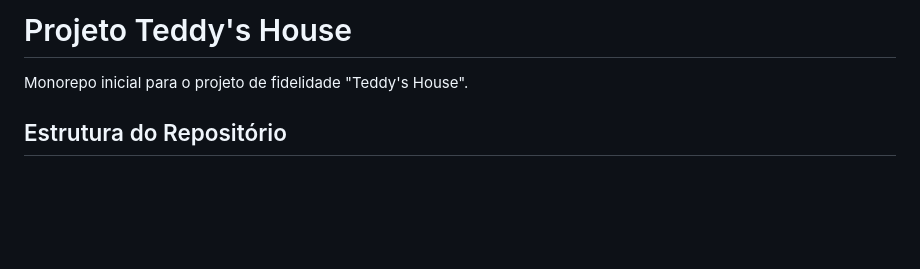
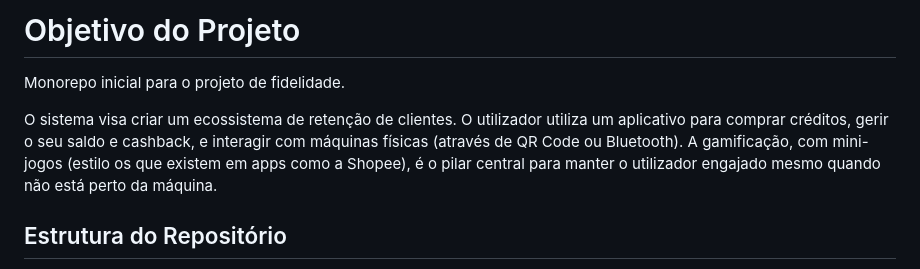
Before and after one commit to ErickcSaraiva/projeto_p_fidelidade, a Markdown page: README.md, the part around the change. Drawn GitHub-style; blank space fills up the shorter version.

Commit message:
Update README.md
ajuste por copyright para manter integridade

```diff
--- a/README.md
+++ b/README.md
@@ -1,6 +1,8 @@
-# Projeto Teddy's House
+#  Objetivo do Projeto
 
-Monorepo inicial para o projeto de fidelidade "Teddy's House".
+Monorepo inicial para o projeto de fidelidade.
+
+O sistema visa criar um ecossistema de retenção de clientes. O utilizador utiliza um aplicativo para comprar créditos, gerir o seu saldo e cashback, e interagir com máquinas físicas (através de QR Code ou Bluetooth). A gamificação, com mini-jogos (estilo os que existem em apps como a Shopee), é o pilar central para manter o utilizador engajado mesmo quando não está perto da máquina.
 
 ## Estrutura do Repositório
 
```
